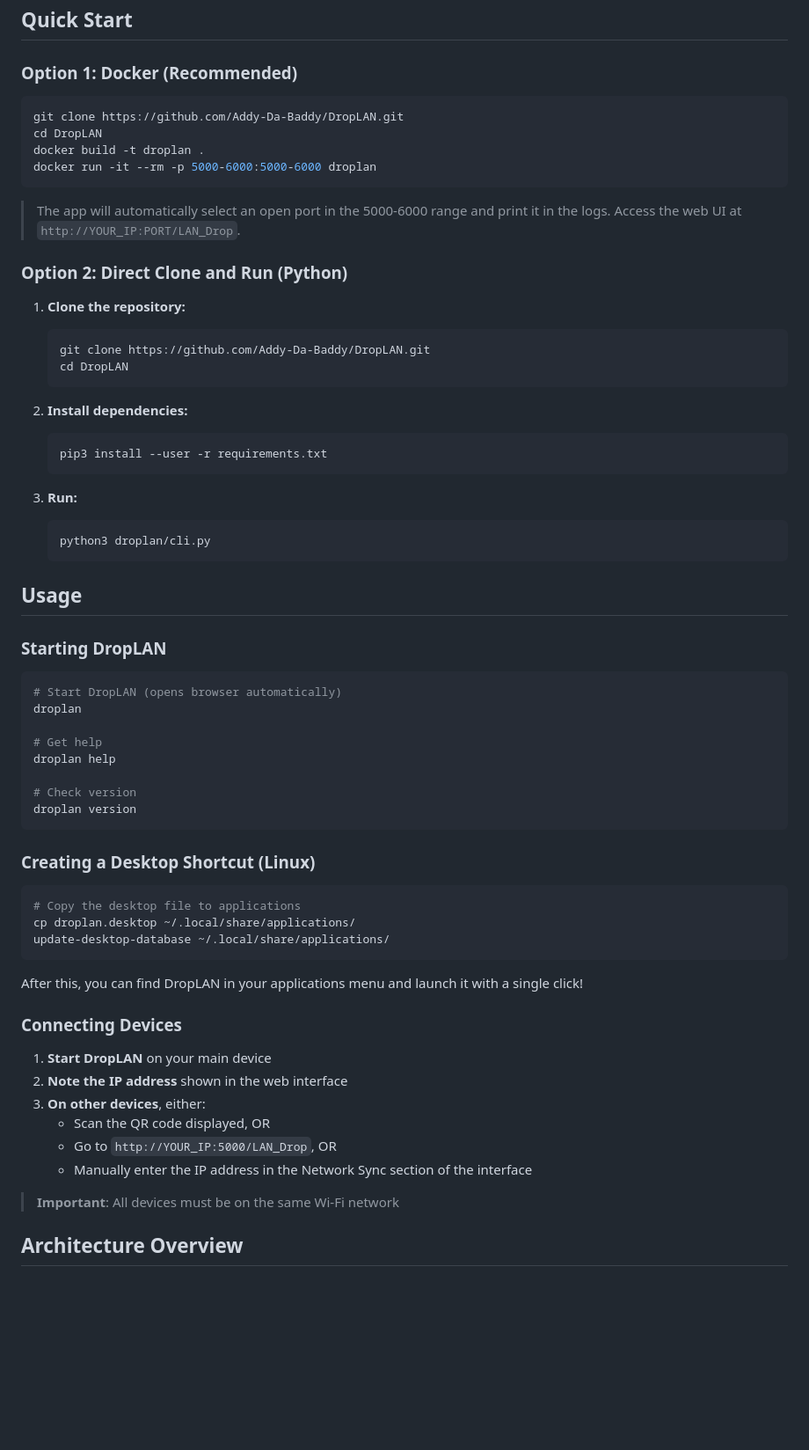
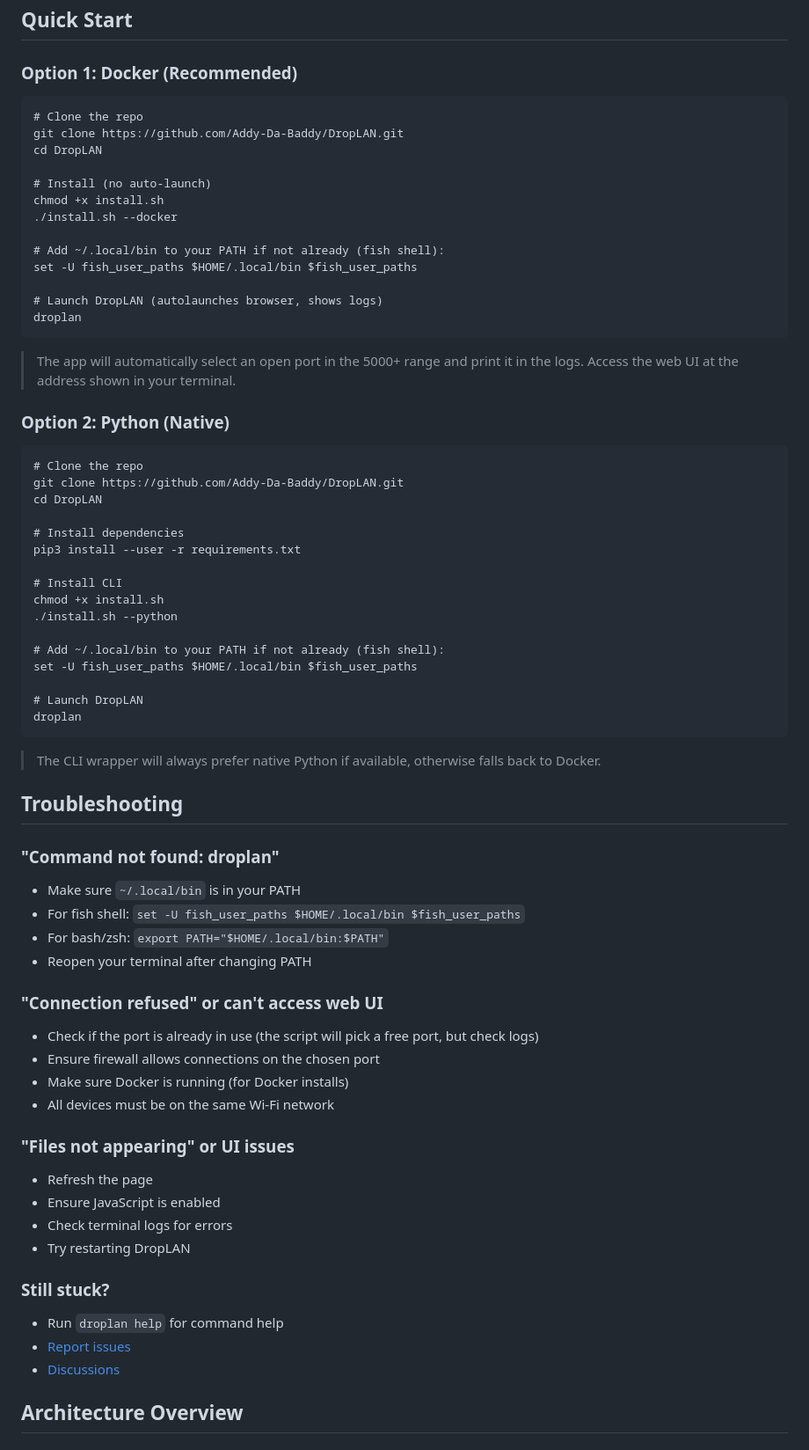
Before and after one commit to Addy-Da-Baddy/DropLAN, a Markdown page: README.md, the part around the change printed below. Shown: that part at 88% size. GitHub-like rendering; blank space fills up the shorter version.

````diff
--- a/README.md
+++ b/README.md
@@ -39,66 +44,71 @@
 
 ### Option 1: Docker (Recommended)
 
-```bash
+```fish
+# Clone the repo
 git clone https://github.com/Addy-Da-Baddy/DropLAN.git
 cd DropLAN
-docker build -t droplan .
-docker run -it --rm -p 5000-6000:5000-6000 droplan
+
+# Install (no auto-launch)
+chmod +x install.sh
+./install.sh --docker
+
+# Add ~/.local/bin to your PATH if not already (fish shell):
+set -U fish_user_paths $HOME/.local/bin $fish_user_paths
+
+# Launch DropLAN (autolaunches browser, shows logs)
+droplan
 ```
 
-> The app will automatically select an open port in the 5000-6000 range and print it in the logs. Access the web UI at `http://YOUR_IP:PORT/LAN_Drop`.
+> The app will automatically select an open port in the 5000+ range and print it in the logs. Access the web UI at the address shown in your terminal.
 
-### Option 2: Direct Clone and Run (Python)
+### Option 2: Python (Native)
 
-1. **Clone the repository:**
-   ```bash
-   git clone https://github.com/Addy-Da-Baddy/DropLAN.git
-   cd DropLAN
-   ```
+```fish
+# Clone the repo
+git clone https://github.com/Addy-Da-Baddy/DropLAN.git
+cd DropLAN
 
-2. **Install dependencies:**
-   ```bash
-   pip3 install --user -r requirements.txt
-   ```
+# Install dependencies
+pip3 install --user -r requirements.txt
 
-3. **Run:**
-   ```bash
-   python3 droplan/cli.py
-   ```
+# Install CLI
+chmod +x install.sh
+./install.sh --python
 
-## Usage
+# Add ~/.local/bin to your PATH if not already (fish shell):
+set -U fish_user_paths $HOME/.local/bin $fish_user_paths
 
-### Starting DropLAN
-```bash
-# Start DropLAN (opens browser automatically)
+# Launch DropLAN
 droplan
-
-# Get help
-droplan help
-
-# Check version
-droplan version
 ```
 
-### Creating a Desktop Shortcut (Linux)
-```bash
-# Copy the desktop file to applications
-cp droplan.desktop ~/.local/share/applications/
-update-desktop-database ~/.local/share/applications/
-```
+> The CLI wrapper will always prefer native Python if available, otherwise falls back to Docker.
 
-After this, you can find DropLAN in your applications menu and launch it with a single click!
+## Troubleshooting
 
-### Connecting Devices
+### "Command not found: droplan"
+- Make sure `~/.local/bin` is in your PATH
+- For fish shell: `set -U fish_user_paths $HOME/.local/bin $fish_user_paths`
+- For bash/zsh: `export PATH="$HOME/.local/bin:$PATH"`
+- Reopen your terminal after changing PATH
 
-1. **Start DropLAN** on your main device
-2. **Note the IP address** shown in the web interface
-3. **On other devices**, either:
-   - Scan the QR code displayed, OR
-   - Go to `http://YOUR_IP:5000/LAN_Drop`, OR
-   - Manually enter the IP address in the Network Sync section of the interface
+### "Connection refused" or can't access web UI
+- Check if the port is already in use (the script will pick a free port, but check logs)
+- Ensure firewall allows connections on the chosen port
+- Make sure Docker is running (for Docker installs)
+- All devices must be on the same Wi-Fi network
 
-> **Important**: All devices must be on the same Wi-Fi network
+### "Files not appearing" or UI issues
+- Refresh the page
+- Ensure JavaScript is enabled
+- Check terminal logs for errors
+- Try restarting DropLAN
+
+### Still stuck?
+- Run `droplan help` for command help
+- [Report issues](https://github.com/Addy-Da-Baddy/DropLAN/issues)
+- [Discussions](https://github.com/Addy-Da-Baddy/DropLAN/discussions)
 
 ## Architecture Overview
 
````
Also changed, not shown: other parts of README.md (+17 -19 lines).
